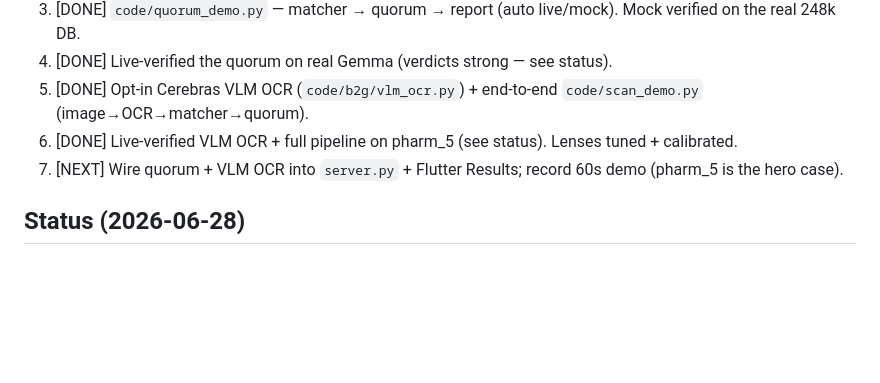
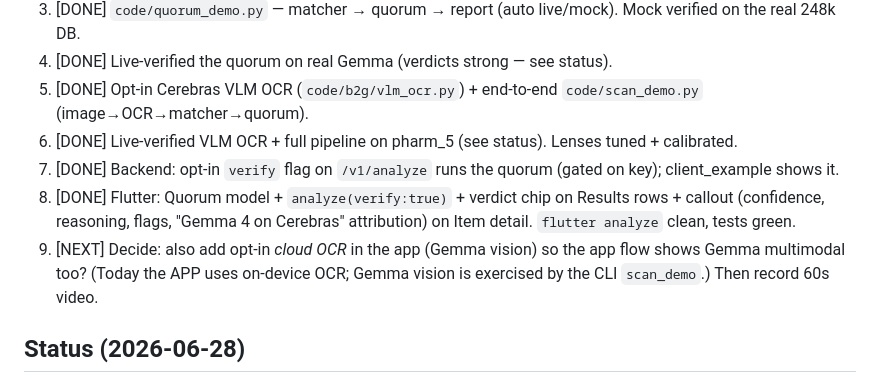
Before and after one commit to aarav-princy13/quorum, a Markdown page: writeup/HACKATHON.md, the part around the change. Rendered like a GitHub page; blank space fills up the shorter version.

Commit message:
Docs: server + Flutter quorum integration done; next = cloud-OCR-in-app decision + video

```diff
--- a/writeup/HACKATHON.md
+++ b/writeup/HACKATHON.md
@@ -63,7 +63,11 @@ inference. Surface per-call timing; (stretch) side-by-side vs a GPU provider.
 4. [DONE] Live-verified the quorum on real Gemma (verdicts strong — see status).
 5. [DONE] Opt-in Cerebras VLM OCR (`code/b2g/vlm_ocr.py`) + end-to-end `code/scan_demo.py` (image→OCR→matcher→quorum).
 6. [DONE] Live-verified VLM OCR + full pipeline on pharm_5 (see status). Lenses tuned + calibrated.
-7. [NEXT] Wire quorum + VLM OCR into `server.py` + Flutter Results; record 60s demo (pharm_5 is the hero case).
+7. [DONE] Backend: opt-in `verify` flag on `/v1/analyze` runs the quorum (gated on key); client_example shows it.
+8. [DONE] Flutter: Quorum model + `analyze(verify:true)` + verdict chip on Results rows + callout (confidence,
+   reasoning, flags, "Gemma 4 on Cerebras" attribution) on Item detail. `flutter analyze` clean, tests green.
+9. [NEXT] Decide: also add opt-in *cloud OCR* in the app (Gemma vision) so the app flow shows Gemma multimodal
+   too? (Today the APP uses on-device OCR; Gemma vision is exercised by the CLI `scan_demo`.) Then record 60s video.
 
 ## Status (2026-06-28)
 **Quorum LIVE-VERIFIED.** Real `gemma-4-31b` results: warfarin → caution (clinical lens cited INR monitoring);
```
